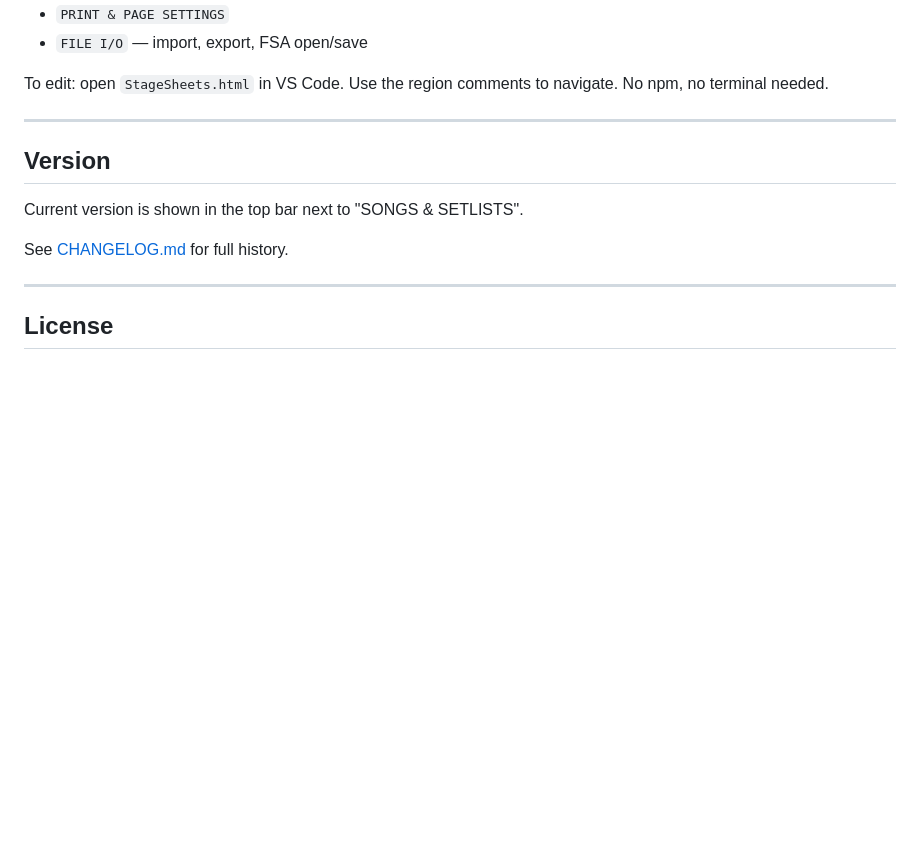
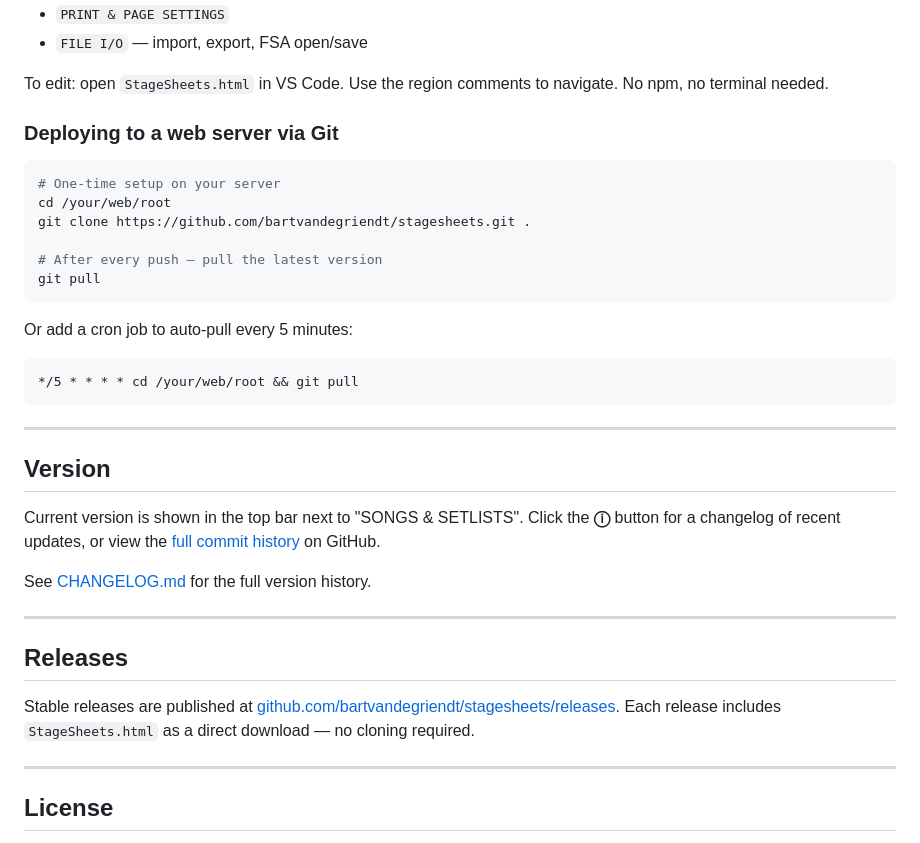
Before and after one commit to bartvandegriendt/stagesheets, a Markdown page: README.md, the part around one of its changes. Drawn GitHub-style; blank space fills up the shorter version.

````diff
--- a/README.md
+++ b/README.md
@@ -168,13 +193,35 @@ The `<script>` block is divided into labelled regions for navigation:
 
 To edit: open `StageSheets.html` in VS Code. Use the region comments to navigate. No npm, no terminal needed.
 
+### Deploying to a web server via Git
+
+```bash
+# One-time setup on your server
+cd /your/web/root
+git clone https://github.com/bartvandegriendt/stagesheets.git .
+
+# After every push — pull the latest version
+git pull
+```
+
+Or add a cron job to auto-pull every 5 minutes:
+```
+*/5 * * * * cd /your/web/root && git pull
+```
+
 ---
 
 ## Version
 
-Current version is shown in the top bar next to "SONGS & SETLISTS".
+Current version is shown in the top bar next to "SONGS & SETLISTS". Click the **ⓘ** button for a changelog of recent updates, or view the [full commit history](https://github.com/bartvandegriendt/stagesheets/commits/main/) on GitHub.
 
-See [CHANGELOG.md](CHANGELOG.md) for full history.
+See [CHANGELOG.md](CHANGELOG.md) for the full version history.
+
+---
+
+## Releases
+
+Stable releases are published at [github.com/bartvandegriendt/stagesheets/releases](https://github.com/bartvandegriendt/stagesheets/releases). Each release includes `StageSheets.html` as a direct download — no cloning required.
 
 ---
 
````
Also changed, not shown: other parts of README.md (+45 -20 lines).
